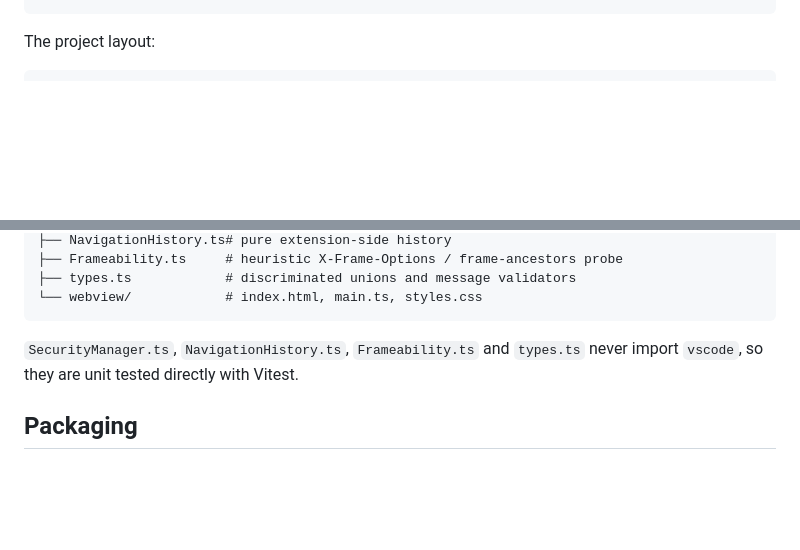
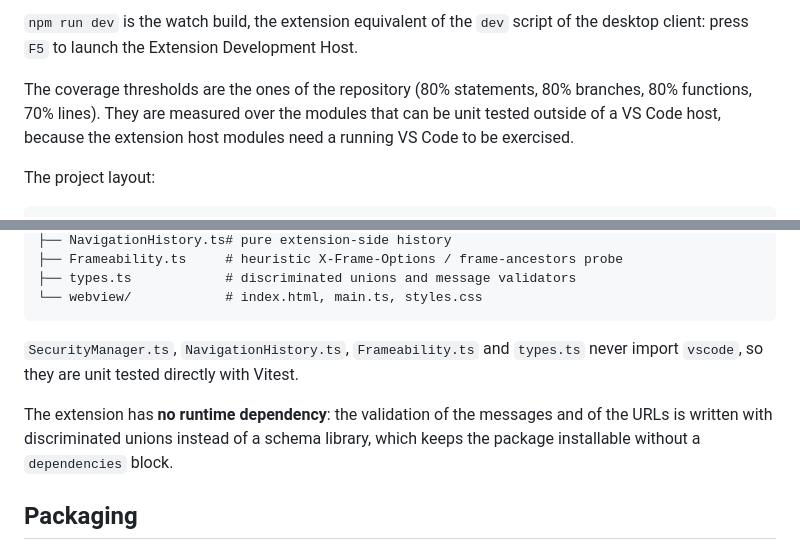
Before and after one commit to tobiaszairusandivara/canelon-browser, a Markdown page: README.md, 2 parts joined by grey strips. Drawn GitHub-style; blank space fills up the shorter version.

````diff
--- a/README.md
+++ b/README.md
@@ -74,4 +83,12 @@ npm test            # vitest run
 ```
+
+`npm run dev` is the watch build, the extension equivalent of the `dev` script
+of the desktop client: press `F5` to launch the Extension Development Host.
+
+The coverage thresholds are the ones of the repository (80% statements, 80%
+branches, 80% functions, 70% lines). They are measured over the modules that
+can be unit tested outside of a VS Code host, because the extension host
+modules need a running VS Code to be exercised.
 
 The project layout:
 
@@ -90,6 +107,10 @@ src/
 `SecurityManager.ts`, `NavigationHistory.ts`, `Frameability.ts` and `types.ts`
 never import `vscode`, so they are unit tested directly with Vitest.
 
+The extension has **no runtime dependency**: the validation of the messages and
+of the URLs is written with discriminated unions instead of a schema library,
+which keeps the package installable without a `dependencies` block.
+
 ## Packaging
 
 See [docs/INSTALL.md](docs/INSTALL.md) for the `vsce` commands and the
````
Also changed, not shown: other parts of README.md (+30 -21 lines).
